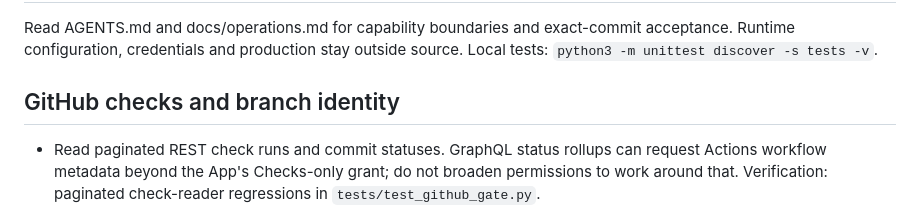
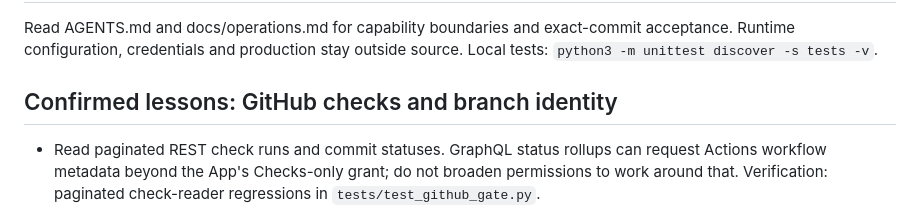
Before and after one commit to OmiroAI/kodi, a Markdown page: docs/kodi-context.md, the part around the change. Drawn GitHub-style.

Commit message:
Repair independent findings after base update

```diff
--- a/docs/kodi-context.md
+++ b/docs/kodi-context.md
@@ -4,7 +4,7 @@ Read AGENTS.md and docs/operations.md for capability boundaries and exact-commit
 acceptance. Runtime configuration, credentials and production stay outside source.
 Local tests: `python3 -m unittest discover -s tests -v`.
 
-## GitHub checks and branch identity
+## Confirmed lessons: GitHub checks and branch identity
 
 - Read paginated REST check runs and commit statuses. GraphQL status rollups can
   request Actions workflow metadata beyond the App's Checks-only grant; do not
```
